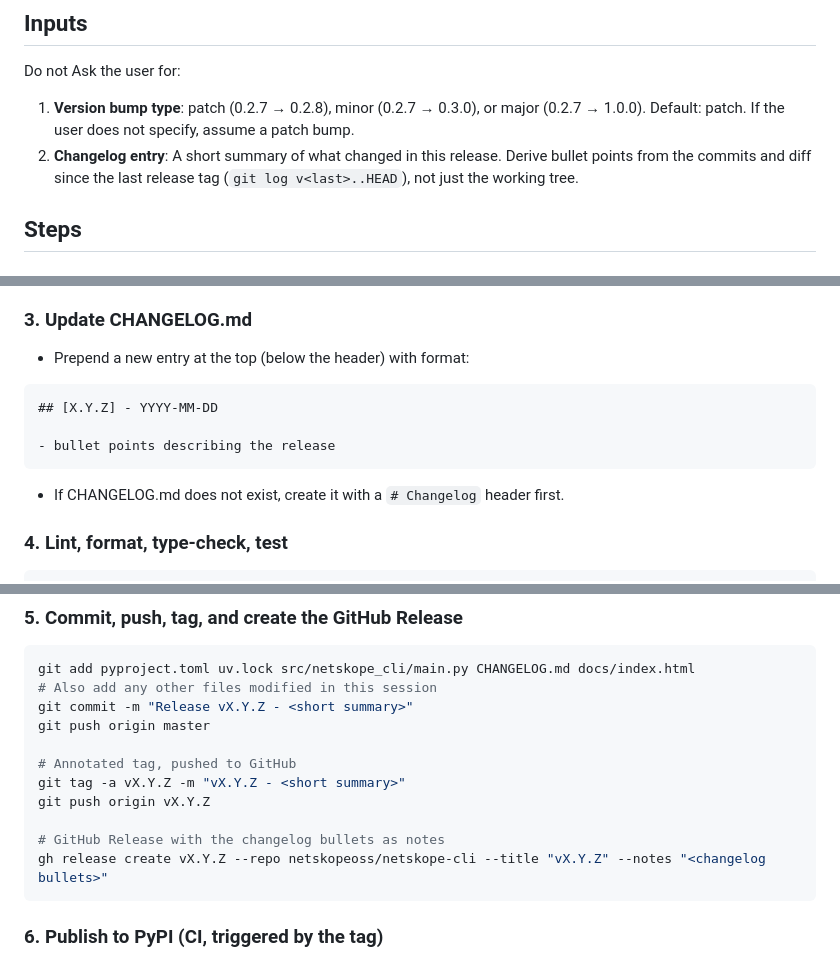
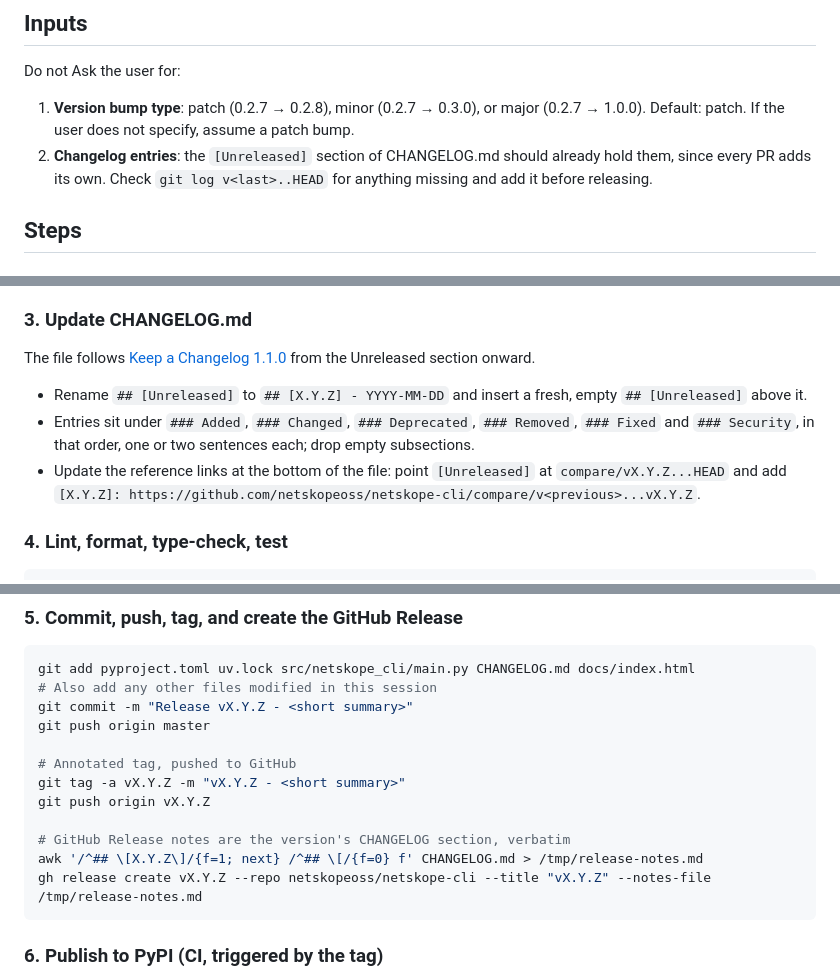
Before and after one commit to netskopeoss/netskope-cli, a Markdown page: .claude/commands/release.md, 3 parts joined by grey strips. Drawn GitHub-style.

````diff
--- a/.claude/commands/release.md
+++ b/.claude/commands/release.md
@@ -6,7 +6,7 @@ You are performing a full release of the netskope CLI package. This is a one-sto
 
 Do not Ask the user for:
 1. **Version bump type**: patch (0.2.7 → 0.2.8), minor (0.2.7 → 0.3.0), or major (0.2.7 → 1.0.0). Default: patch. If the user does not specify, assume a patch bump.
-2. **Changelog entry**: A short summary of what changed in this release. Derive bullet points from the commits and diff since the last release tag (`git log v<last>..HEAD`), not just the working tree.
+2. **Changelog entries**: the `[Unreleased]` section of CHANGELOG.md should already hold them, since every PR adds its own. Check `git log v<last>..HEAD` for anything missing and add it before releasing.
 
 ## Steps
 
@@ -22,13 +22,10 @@ Do not Ask the user for:
 - Also validate that the rest of docs/index.html and the README don't need updates for this release's changes (new commands, changed flags, etc.). If they do, update them.
 
 ### 3. Update CHANGELOG.md
-- Prepend a new entry at the top (below the header) with format:
-```
-## [X.Y.Z] - YYYY-MM-DD
-
-- bullet points describing the release
-```
-- If CHANGELOG.md does not exist, create it with a `# Changelog` header first.
+The file follows [Keep a Changelog 1.1.0](https://keepachangelog.com/en/1.1.0/) from the Unreleased section onward.
+- Rename `## [Unreleased]` to `## [X.Y.Z] - YYYY-MM-DD` and insert a fresh, empty `## [Unreleased]` above it.
+- Entries sit under `### Added`, `### Changed`, `### Deprecated`, `### Removed`, `### Fixed` and `### Security`, in that order, one or two sentences each; drop empty subsections.
+- Update the reference links at the bottom of the file: point `[Unreleased]` at `compare/vX.Y.Z...HEAD` and add `[X.Y.Z]: https://github.com/netskopeoss/netskope-cli/compare/v<previous>...vX.Y.Z`.
 
 ### 4. Lint, format, type-check, test
 ```bash
@@ -51,8 +48,9 @@ git push origin master
 git tag -a vX.Y.Z -m "vX.Y.Z - <short summary>"
 git push origin vX.Y.Z
 
-# GitHub Release with the changelog bullets as notes
-gh release create vX.Y.Z --repo netskopeoss/netskope-cli --title "vX.Y.Z" --notes "<changelog bullets>"
+# GitHub Release notes are the version's CHANGELOG section, verbatim
+awk '/^## \[X.Y.Z\]/{f=1; next} /^## \[/{f=0} f' CHANGELOG.md > /tmp/release-notes.md
+gh release create vX.Y.Z --repo netskopeoss/netskope-cli --title "vX.Y.Z" --notes-file /tmp/release-notes.md
 ```
 
 ### 6. Publish to PyPI (CI, triggered by the tag)
````
Also changed, not shown: CHANGELOG.md (+84 -15 lines), CLAUDE.md (+4 -0 lines).
